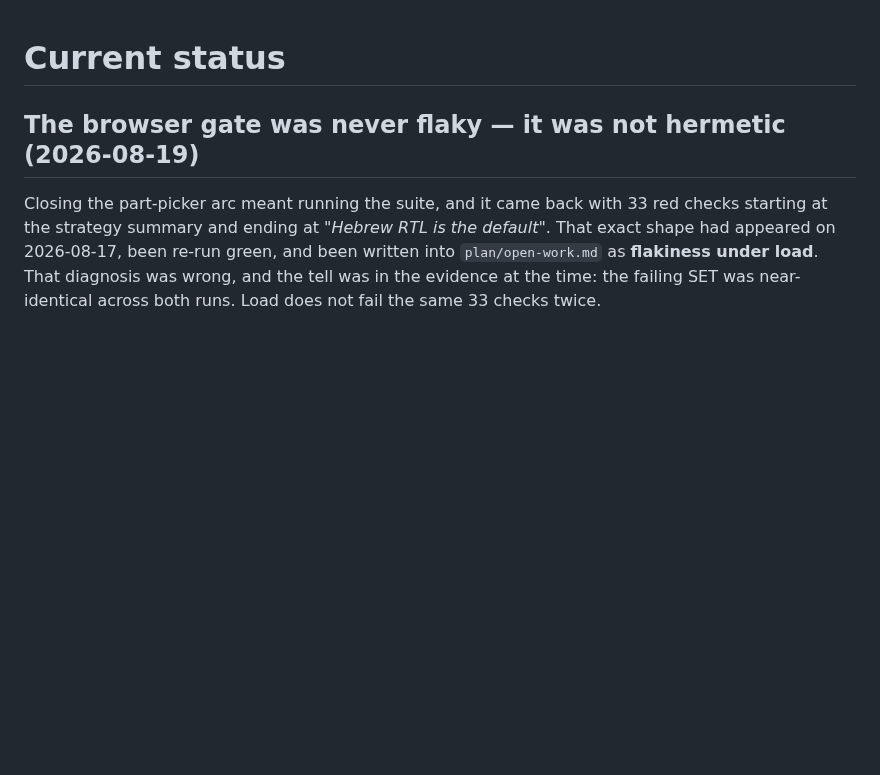
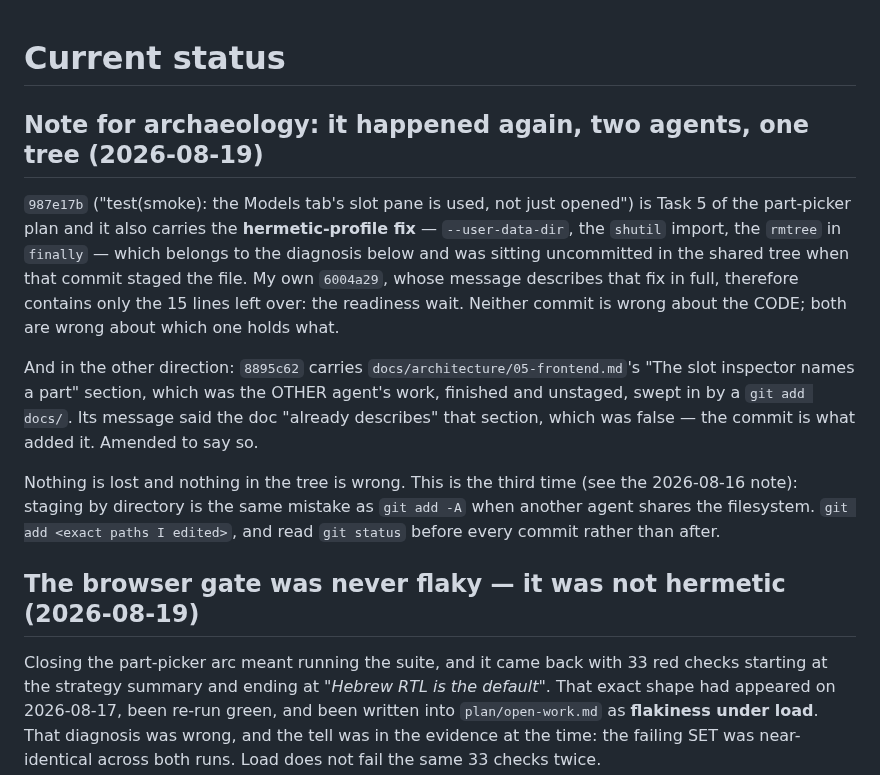
Before and after one commit to spicysauce1955-stack/BOM, a Markdown page: plan/current-status.md, the part around the change. Drawn GitHub-style; blank space fills up the shorter version.

Commit message:
docs(status): the archaeology of the last two commits
Which commit holds the hermetic-profile fix, which holds the frontend doc
section, and why neither message matched — two agents, one working tree, a third
time. Staging by directory is `git add -A` wearing a narrower name.

Co-Authored-By: Claude Opus 5 (1M context) <noreply@anthropic.com>

```diff
--- a/plan/current-status.md
+++ b/plan/current-status.md
@@ -1,4 +1,24 @@
 # Current status
+
+## Note for archaeology: it happened again, two agents, one tree (2026-08-19)
+`987e17b` ("test(smoke): the Models tab's slot pane is used, not just opened") is
+Task 5 of the part-picker plan and it also carries the **hermetic-profile fix** —
+`--user-data-dir`, the `shutil` import, the `rmtree` in `finally` — which belongs
+to the diagnosis below and was sitting uncommitted in the shared tree when that
+commit staged the file. My own `6004a29`, whose message describes that fix in
+full, therefore contains only the 15 lines left over: the readiness wait. Neither
+commit is wrong about the CODE; both are wrong about which one holds what.
+
+And in the other direction: `8895c62` carries `docs/architecture/05-frontend.md`'s
+"The slot inspector names a part" section, which was the OTHER agent's work,
+finished and unstaged, swept in by a `git add docs/`. Its message said the doc
+"already describes" that section, which was false — the commit is what added it.
+Amended to say so.
+
+Nothing is lost and nothing in the tree is wrong. This is the third time (see the
+2026-08-16 note): staging by directory is the same mistake as `git add -A` when
+another agent shares the filesystem. `git add <exact paths I edited>`, and read
+`git status` before every commit rather than after.
 
 ## The browser gate was never flaky — it was not hermetic (2026-08-19)
 Closing the part-picker arc meant running the suite, and it came back with 33 red
```
